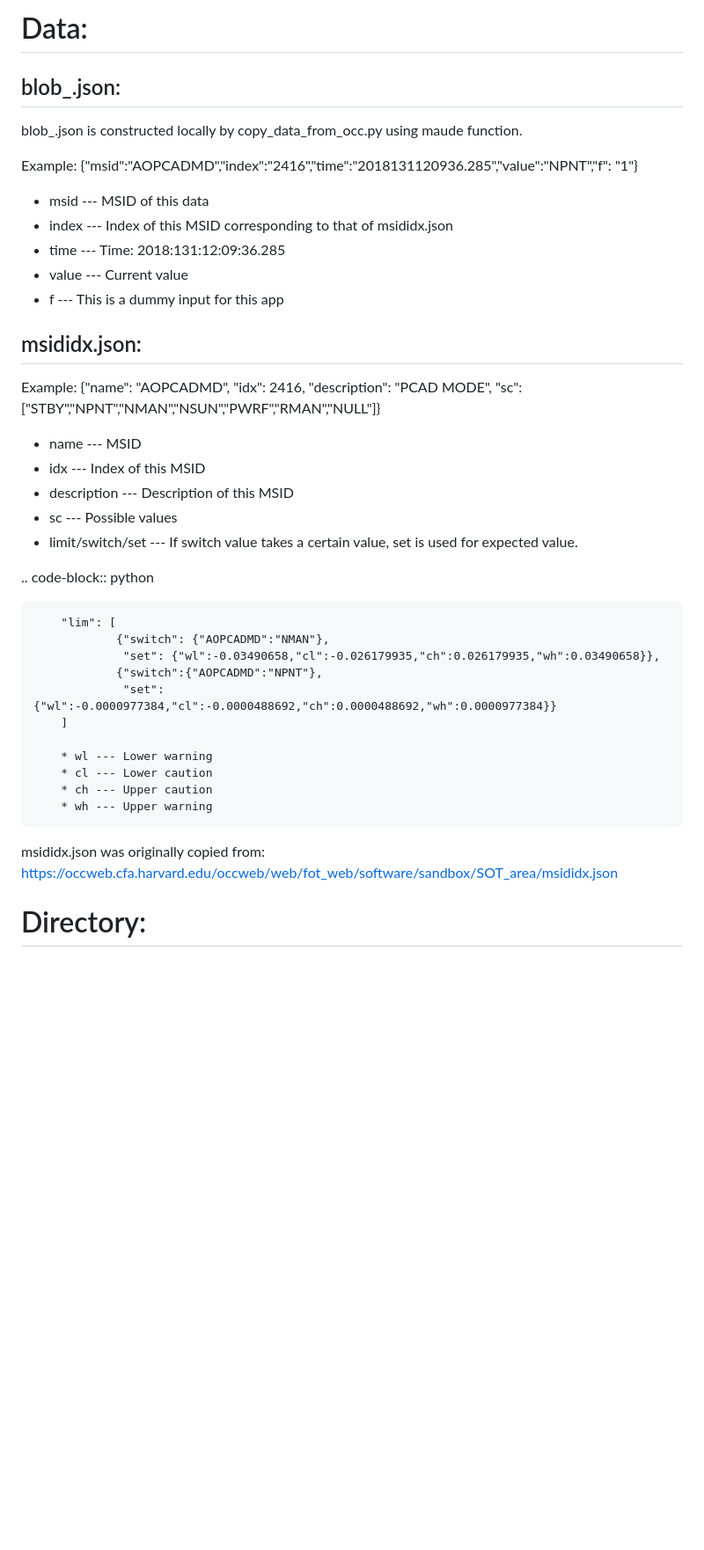
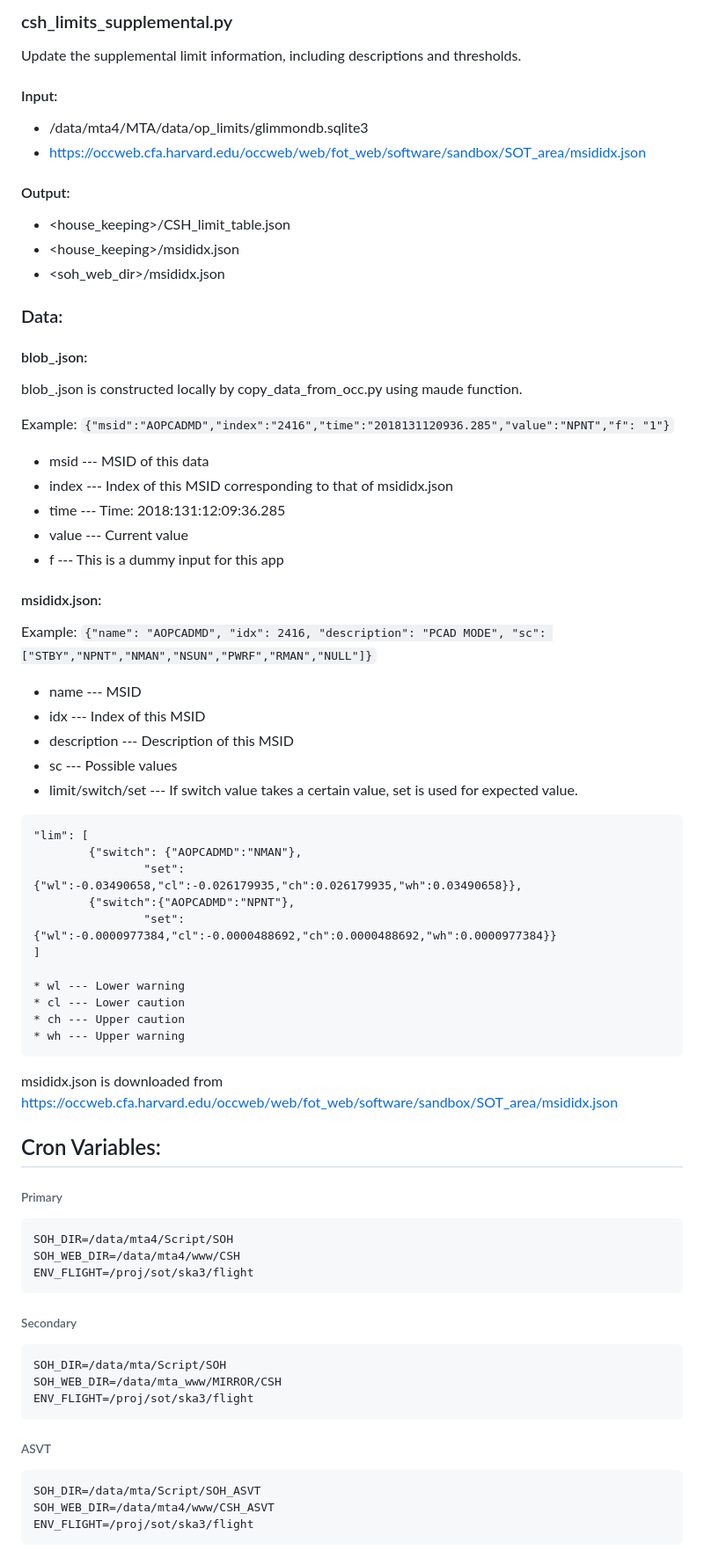
Before and after one commit to chandra-mta/CSH, a Markdown page: README.md, the part around one of its changes. Shown at 88% size. GitHub-like rendering; blank space fills up the shorter version.

Commit message:
Update README to reflect the necessary  cronjob changes.

````diff
--- a/README.md
+++ b/README.md
@@ -61,46 +40,73 @@ Output: <html_dir>/Plots/*.html
 
-Data:
-=====
+### csh_limits_supplemental.py
+Update the supplemental limit information, including descriptions and thresholds.
 
-blob_<part>.json:
-----------
+#### Input:
+- /data/mta4/MTA/data/op_limits/glimmondb.sqlite3
+- https://occweb.cfa.harvard.edu/occweb/web/fot_web/software/sandbox/SOT_area/msididx.json
+
+#### Output:
+- <house_keeping>/CSH_limit_table.json
+- <house_keeping>/msididx.json
+- <soh_web_dir>/msididx.json
+
+### Data:
+
+#### blob_<part>.json:
+
 blob_<part>.json is constructed locally by copy_data_from_occ.py using maude function.
 
-Example: {"msid":"AOPCADMD","index":"2416","time":"2018131120936.285","value":"NPNT","f": "1"}
+Example: `{"msid":"AOPCADMD","index":"2416","time":"2018131120936.285","value":"NPNT","f": "1"}`
 
-* msid    --- MSID of this data
-* index   --- Index of this MSID corresponding to that of msididx.json
-* time    --- Time: 2018:131:12:09:36.285
-* value   --- Current value
-* f       --- This is a dummy input for this app
+- msid    --- MSID of this data
+- index   --- Index of this MSID corresponding to that of msididx.json
+- time    --- Time: 2018:131:12:09:36.285
+- value   --- Current value
+- f       --- This is a dummy input for this app
 
-msididx.json:
--------------
-Example: {"name": "AOPCADMD", "idx": 2416, "description": "PCAD MODE", "sc": ["STBY","NPNT","NMAN","NSUN","PWRF","RMAN","NULL"]}
+#### msididx.json:
 
-* name    --- MSID
-* idx     --- Index of this MSID
-* description --- Description of this MSID
-* sc          --- Possible values
-* limit/switch/set  --- If switch value takes a certain value, set is used for expected value.
+Example: `{"name": "AOPCADMD", "idx": 2416, "description": "PCAD MODE", "sc": ["STBY","NPNT","NMAN","NSUN","PWRF","RMAN","NULL"]}`
 
-.. code-block:: python
+- name    --- MSID
+- idx     --- Index of this MSID
+- description --- Description of this MSID
+- sc          --- Possible values
+- limit/switch/set  --- If switch value takes a certain value, set is used for expected value.
 
-        "lim": [
-                {"switch": {"AOPCADMD":"NMAN"},
-                 "set": {"wl":-0.03490658,"cl":-0.026179935,"ch":0.026179935,"wh":0.03490658}},
-                {"switch":{"AOPCADMD":"NPNT"},
-                 "set":{"wl":-0.0000977384,"cl":-0.0000488692,"ch":0.0000488692,"wh":0.0000977384}}
-        ]
+```
+"lim": [
+        {"switch": {"AOPCADMD":"NMAN"},
+                "set": {"wl":-0.03490658,"cl":-0.026179935,"ch":0.026179935,"wh":0.03490658}},
+        {"switch":{"AOPCADMD":"NPNT"},
+                "set":{"wl":-0.0000977384,"cl":-0.0000488692,"ch":0.0000488692,"wh":0.0000977384}}
+]
 
-        * wl --- Lower warning
-        * cl --- Lower caution
-        * ch --- Upper caution
-        * wh --- Upper warning
+* wl --- Lower warning
+* cl --- Lower caution
+* ch --- Upper caution
+* wh --- Upper warning
+```
 
-msididx.json was originally copied from:
-    https://occweb.cfa.harvard.edu/occweb/web/fot_web/software/sandbox/SOT_area/msididx.json
+msididx.json is downloaded from https://occweb.cfa.harvard.edu/occweb/web/fot_web/software/sandbox/SOT_area/msididx.json
 
-Directory:
-==========
+## Cron Variables:
+###### Primary
+```
+SOH_DIR=/data/mta4/Script/SOH
+SOH_WEB_DIR=/data/mta4/www/CSH
+ENV_FLIGHT=/proj/sot/ska3/flight
+```
+###### Secondary
+```
+SOH_DIR=/data/mta/Script/SOH
+SOH_WEB_DIR=/data/mta_www/MIRROR/CSH
+ENV_FLIGHT=/proj/sot/ska3/flight
+```
+###### ASVT
+```
+SOH_DIR=/data/mta/Script/SOH_ASVT
+SOH_WEB_DIR=/data/mta4/www/CSH_ASVT
+ENV_FLIGHT=/proj/sot/ska3/flight
+```
 
````
Also changed, not shown: other parts of README.md (+50 -77 lines).
